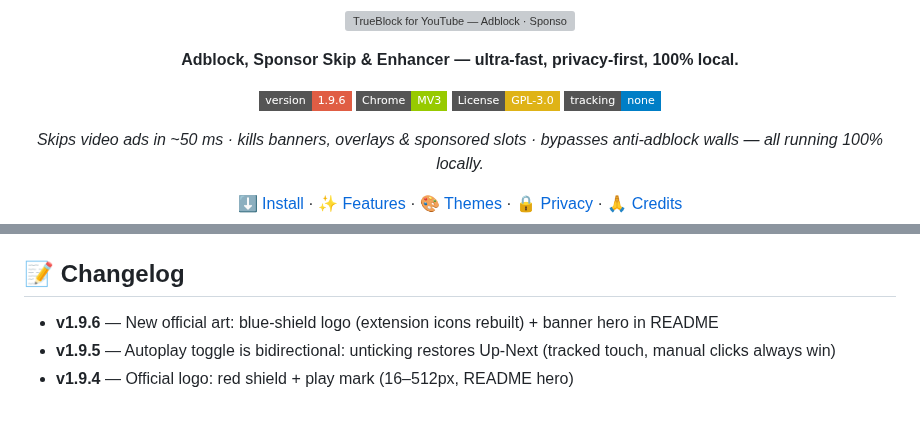
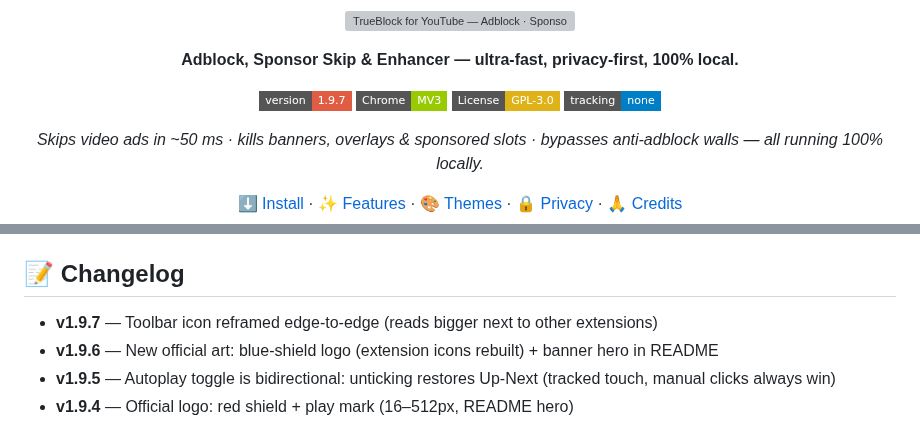
Before and after one commit to 9M2PJU/trueblock-youtube-adblocker, a Markdown page: README.md, 2 parts joined by grey strips. GitHub-like rendering; badges without logos; grey boxes are pictures that could not be loaded.

Commit message:
v1.9.7: tighter icon crop so toolbar mark reads bigger

```diff
--- a/README.md
+++ b/README.md
@@ -4,7 +4,7 @@
 
 **Adblock, Sponsor Skip & Enhancer — ultra-fast, privacy-first, 100% local.**
 
-[![Version](https://img.shields.io/badge/version-1.9.6-red?style=flat-square)](https://github.com/9M2PJU/trueblock-youtube-adblocker/releases)
+[![Version](https://img.shields.io/badge/version-1.9.7-red?style=flat-square)](https://github.com/9M2PJU/trueblock-youtube-adblocker/releases)
 [![Chrome](https://img.shields.io/badge/Chrome-MV3-green?style=flat-square&logo=googlechrome)](https://github.com/9M2PJU/trueblock-youtube-adblocker)
 [![License: GPL-3.0](https://img.shields.io/badge/License-GPL--3.0-yellow?style=flat-square)](LICENSE)
 [![No tracking](https://img.shields.io/badge/tracking-none-blue?style=flat-square)](#-privacy)
@@ -119,6 +119,7 @@ Free forever, no ads, no tracking. If it saves your sanity, chip in:
 
 ## 📝 Changelog
 
+- **v1.9.7** — Toolbar icon reframed edge-to-edge (reads bigger next to other extensions)
 - **v1.9.6** — New official art: blue-shield logo (extension icons rebuilt) + banner hero in README
 - **v1.9.5** — Autoplay toggle is bidirectional: unticking restores Up-Next (tracked touch, manual clicks always win)
 - **v1.9.4** — Official logo: red shield + play mark (16–512px, README hero)
```
Also changed, not shown: assets/logo-icon-512.png, icons/icon128.png, icons/icon16.png, icons/icon32.png, icons/icon48.png, icons/icon512.png, 1 other file.
